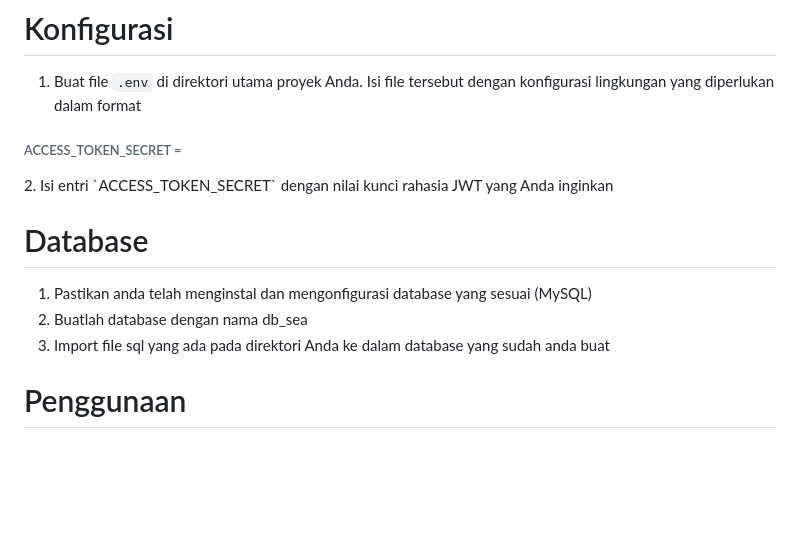
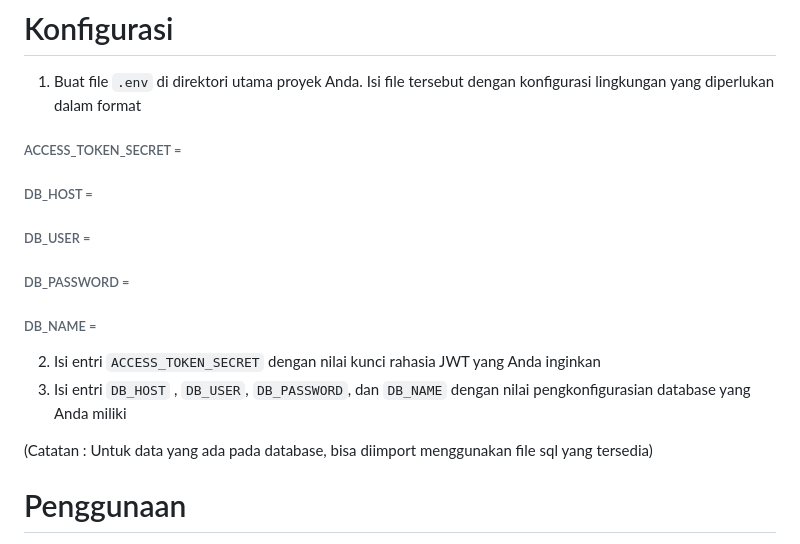
Before and after one commit to nadinibyant/SEA-Cinema, a Markdown page: README.md, the part around the change. Drawn GitHub-style; blank space fills up the shorter version.

```diff
--- a/README.md
+++ b/README.md
@@ -14,12 +14,15 @@ SEA Cinema adalah website pemesenan tiket film, dengan memberikan kenyamanan pad
 # Konfigurasi
 1. Buat file `.env` di direktori utama proyek Anda. Isi file tersebut dengan konfigurasi lingkungan yang diperlukan dalam format
   <h6>ACCESS_TOKEN_SECRET = </h6>
+  <h6>DB_HOST = </h6>
+  <h6>DB_USER = </h6>
+  <h6>DB_PASSWORD = </h6>
+  <h6>DB_NAME = </h6>
+
 2. Isi entri `ACCESS_TOKEN_SECRET` dengan nilai kunci rahasia JWT yang Anda inginkan
+3. Isi entri `DB_HOST` , `DB_USER`, `DB_PASSWORD`, dan `DB_NAME` dengan nilai pengkonfigurasian database yang Anda miliki
 
-# Database
-1. Pastikan anda telah menginstal dan mengonfigurasi database yang sesuai (MySQL)
-2. Buatlah database dengan nama db_sea
-3. Import file sql yang ada pada direktori Anda ke dalam database yang sudah anda buat
+(Catatan : Untuk data yang ada pada database, bisa diimport menggunakan file sql yang tersedia)
 
 # Penggunaan
 1. Jalankan perintah berikut untuk menjalankan proyek pada terminal direktori:
```
